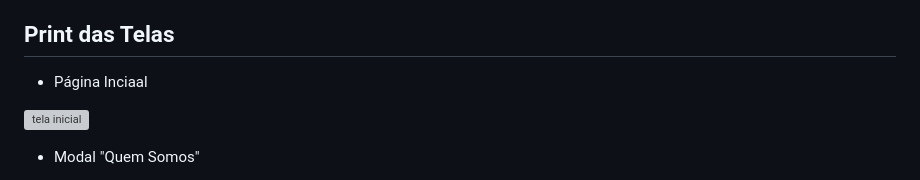
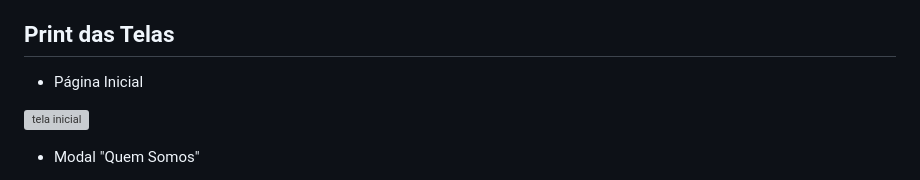
Before and after one commit to Carla-coder/Espaco_Gamer, a Markdown page: README.md, the part around the change. Drawn GitHub-style; grey boxes are pictures that could not be loaded.

```diff
--- a/README.md
+++ b/README.md
@@ -78,7 +78,7 @@ espaco-gamer.vercel.app
 
 ## Print das Telas
 
-- Página Inciaal
+- Página Inicial
 
 ![tela inicial](https://github.com/Carla-coder/Espaco_Gamer/assets/128012862/168e3f1a-31af-4ea1-9c24-07a99f796d8c)
 
```
